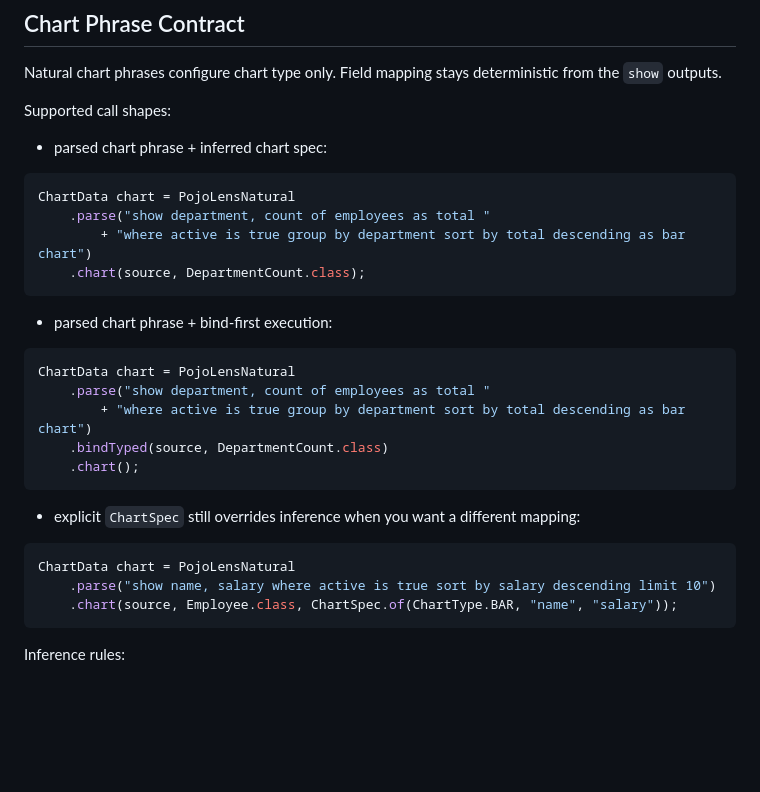
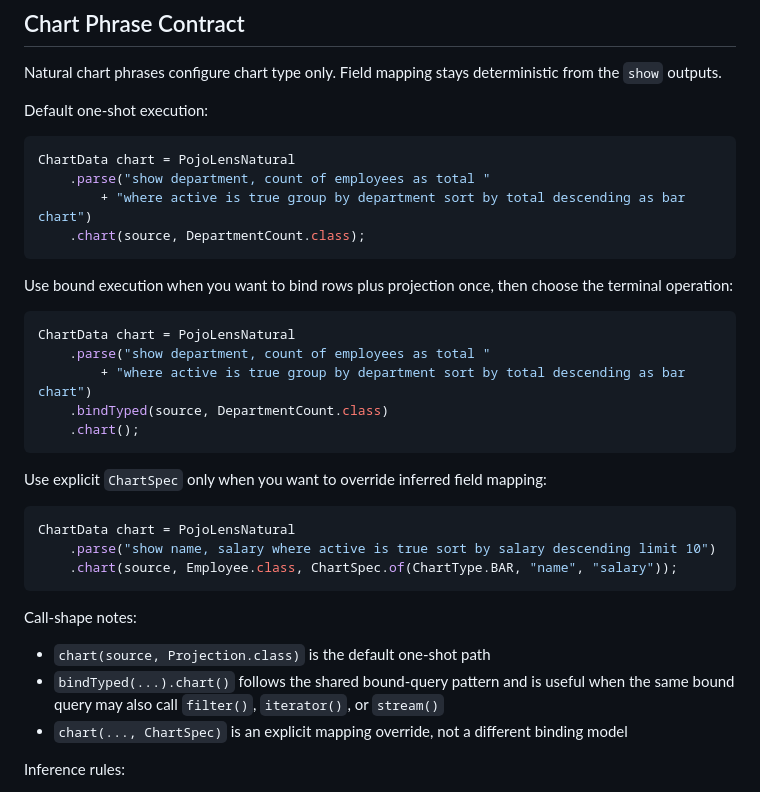
Before and after one commit to LaughingManCommits/PojoLens, a Markdown page: docs/natural.md, the part around the change. Drawn GitHub-style; blank space fills up the shorter version.

````diff
--- a/docs/natural.md
+++ b/docs/natural.md
@@ -190,9 +190,7 @@ Window notes:
 
 Natural chart phrases configure chart type only. Field mapping stays deterministic from the `show` outputs.
 
-Supported call shapes:
-
-- parsed chart phrase + inferred chart spec:
+Default one-shot execution:
 
 ```java
 ChartData chart = PojoLensNatural
@@ -201,7 +199,7 @@ ChartData chart = PojoLensNatural
     .chart(source, DepartmentCount.class);
 ```
 
-- parsed chart phrase + bind-first execution:
+Use bound execution when you want to bind rows plus projection once, then choose the terminal operation:
 
 ```java
 ChartData chart = PojoLensNatural
@@ -211,13 +209,19 @@ ChartData chart = PojoLensNatural
     .chart();
 ```
 
-- explicit `ChartSpec` still overrides inference when you want a different mapping:
+Use explicit `ChartSpec` only when you want to override inferred field mapping:
 
 ```java
 ChartData chart = PojoLensNatural
     .parse("show name, salary where active is true sort by salary descending limit 10")
     .chart(source, Employee.class, ChartSpec.of(ChartType.BAR, "name", "salary"));
 ```
+
+Call-shape notes:
+
+- `chart(source, Projection.class)` is the default one-shot path
+- `bindTyped(...).chart()` follows the shared bound-query pattern and is useful when the same bound query may also call `filter()`, `iterator()`, or `stream()`
+- `chart(..., ChartSpec)` is an explicit mapping override, not a different binding model
 
 Inference rules:
 
````
Also changed, not shown: SPIKE.md (+55 -35 lines).
